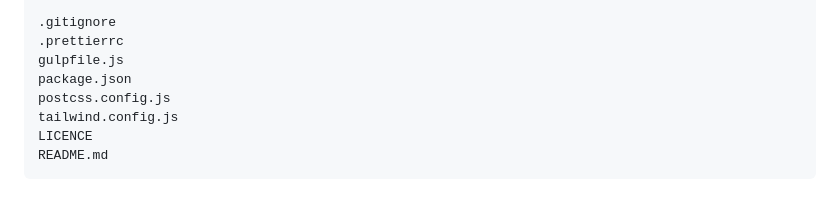
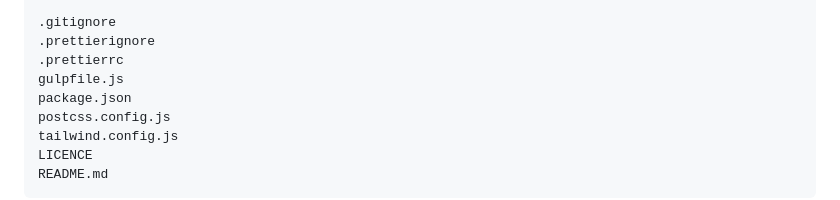
Before and after one commit to ovcharovcoder/gulp-start-tailwindcss-4, a Markdown page: README.md, the part around the change. Rendered like a GitHub page.

```diff
--- a/README.md
+++ b/README.md
@@ -66,6 +66,7 @@ app/
     |-- index.html
 
 .gitignore
+.prettierignore
 .prettierrc
 gulpfile.js
 package.json
```
